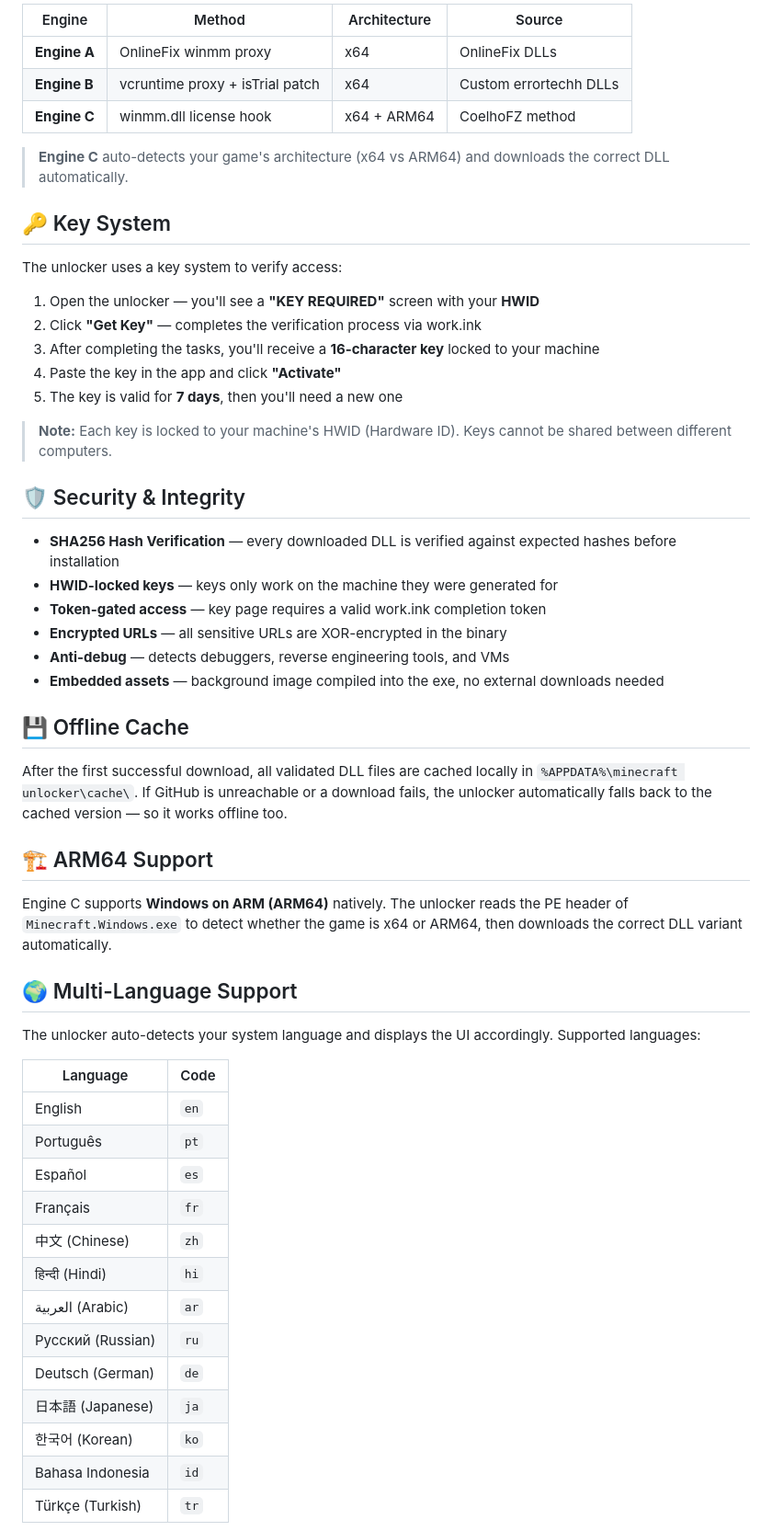
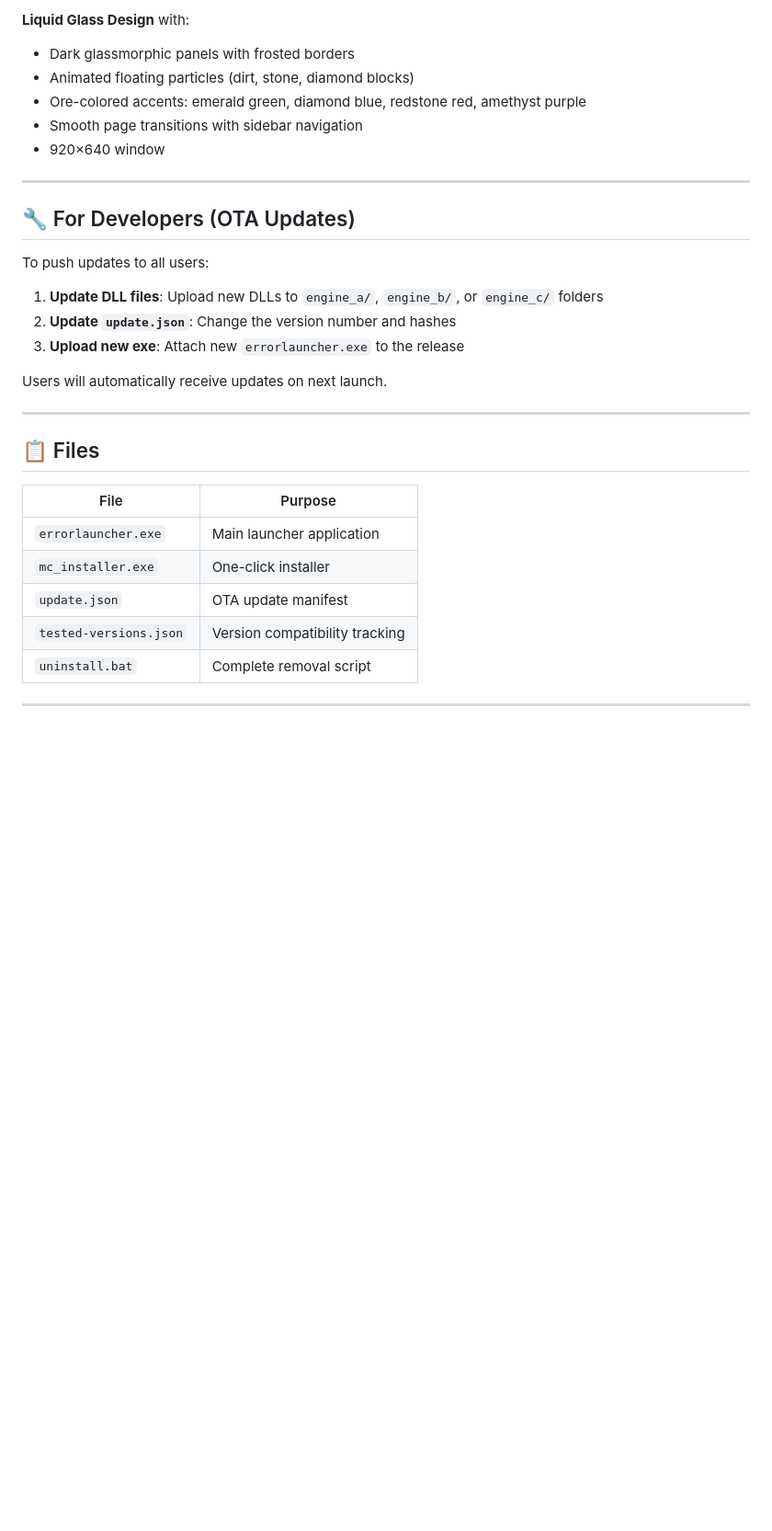
Before and after one commit to krinjalku/FIXMINECRAFTFILES, a Markdown page: README.md, the part around one of its changes. Shown at 92% size. Rendered like a GitHub page; blank space fills up the shorter version.

```diff
--- a/README.md
+++ b/README.md
@@ -23,58 +72,34 @@ A powerful tool to unlock Minecraft for Windows (Bedrock Edition) with multi-eng
 
-| Engine | Method | Architecture | Source |
-|--------|--------|-------------|--------|
-| **Engine A** | OnlineFix winmm proxy | x64 | OnlineFix DLLs |
-| **Engine B** | vcruntime proxy + isTrial patch | x64 | Custom errortechh DLLs |
-| **Engine C** | winmm.dll license hook | x64 + ARM64 | CoelhoFZ method |
+**Liquid Glass Design** with:
+- Dark glassmorphic panels with frosted borders
+- Animated floating particles (dirt, stone, diamond blocks)
+- Ore-colored accents: emerald green, diamond blue, redstone red, amethyst purple
+- Smooth page transitions with sidebar navigation
+- 920×640 window
 
-> **Engine C** auto-detects your game's architecture (x64 vs ARM64) and downloads the correct DLL automatically.
+---
 
-## 🔑 Key System
+## 🔧 For Developers (OTA Updates)
 
-The unlocker uses a key system to verify access:
+To push updates to all users:
 
-1. Open the unlocker — you'll see a **"KEY REQUIRED"** screen with your **HWID**
-2. Click **"Get Key"** — completes the verification process via work.ink
-3. After completing the tasks, you'll receive a **16-character key** locked to your machine
-4. Paste the key in the app and click **"Activate"**
-5. The key is valid for **7 days**, then you'll need a new one
+1. **Update DLL files**: Upload new DLLs to `engine_a/`, `engine_b/`, or `engine_c/` folders
+2. **Update `update.json`**: Change the version number and hashes
+3. **Upload new exe**: Attach new `errorlauncher.exe` to the release
 
-> **Note:** Each key is locked to your machine's HWID (Hardware ID). Keys cannot be shared between different computers.
+Users will automatically receive updates on next launch.
 
-## 🛡️ Security & Integrity
+---
 
-- **SHA256 Hash Verification** — every downloaded DLL is verified against expected hashes before installation
-- **HWID-locked keys** — keys only work on the machine they were generated for
-- **Token-gated access** — key page requires a valid work.ink completion token
-- **Encrypted URLs** — all sensitive URLs are XOR-encrypted in the binary
-- **Anti-debug** — detects debuggers, reverse engineering tools, and VMs
-- **Embedded assets** — background image compiled into the exe, no external downloads needed
+## 📋 Files
 
-## 💾 Offline Cache
+| File | Purpose |
+|------|--------|
+| `errorlauncher.exe` | Main launcher application |
+| `mc_installer.exe` | One-click installer |
+| `update.json` | OTA update manifest |
+| `tested-versions.json` | Version compatibility tracking |
+| `uninstall.bat` | Complete removal script |
 
-After the first successful download, all validated DLL files are cached locally in `%APPDATA%\minecraft unlocker\cache\`. If GitHub is unreachable or a download fails, the unlocker automatically falls back to the cached version — so it works offline too.
+---
 
-## 🏗️ ARM64 Support
-
-Engine C supports **Windows on ARM (ARM64)** natively. The unlocker reads the PE header of `Minecraft.Windows.exe` to detect whether the game is x64 or ARM64, then downloads the correct DLL variant automatically.
-
-## 🌍 Multi-Language Support
-
-The unlocker auto-detects your system language and displays the UI accordingly. Supported languages:
-
-| Language | Code |
-|----------|------|
-| English | `en` |
-| Português | `pt` |
-| Español | `es` |
-| Français | `fr` |
-| 中文 (Chinese) | `zh` |
-| हिन्दी (Hindi) | `hi` |
-| العربية (Arabic) | `ar` |
-| Русский (Russian) | `ru` |
-| Deutsch (German) | `de` |
-| 日本語 (Japanese) | `ja` |
-| 한국어 (Korean) | `ko` |
-| Bahasa Indonesia | `id` |
-| Türkçe (Turkish) | `tr` |
-
```
Also changed, not shown: other parts of README.md (+65 -61 lines).
